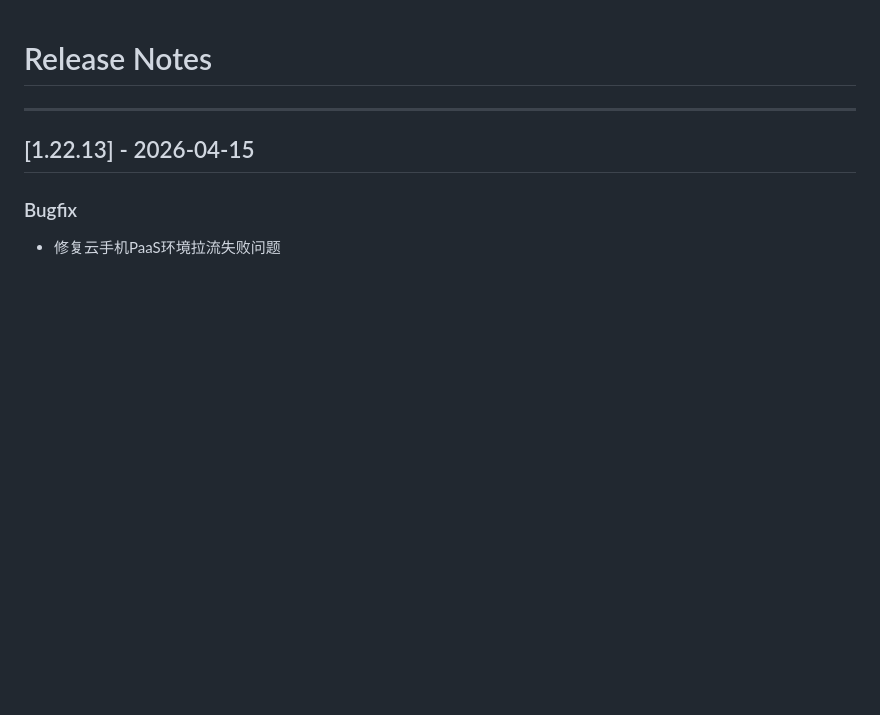
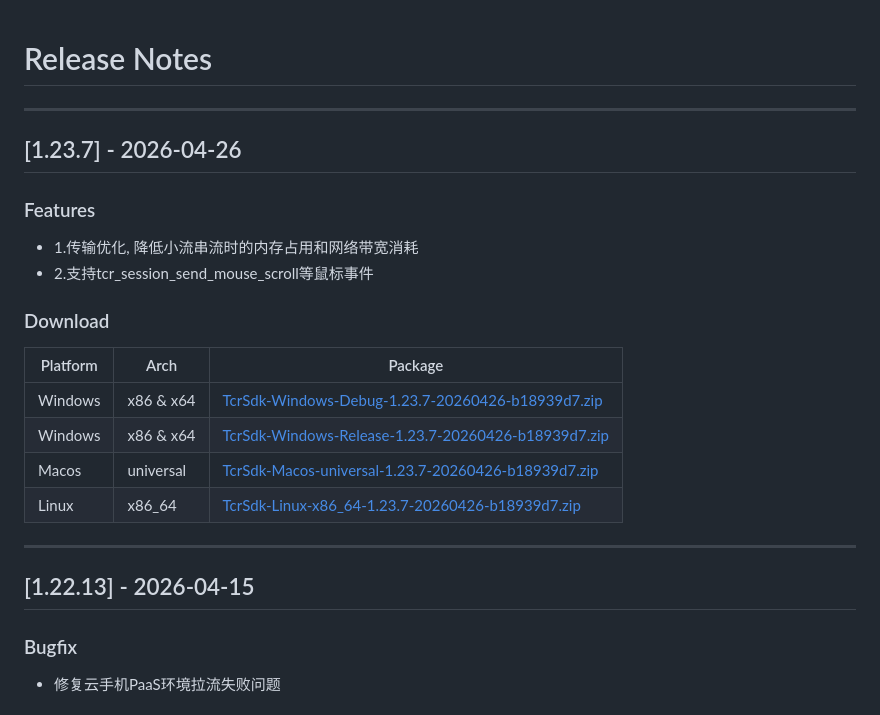
Before and after one commit to tencentyun/cloudgame-windows-sdk, a Markdown page: Docs/Release_Note.md, the part around the change. Drawn GitHub-style; blank space fills up the shorter version.

Commit message:
Release version 1.23.7 - Update Release_Note.md

```diff
--- a/Docs/Release_Note.md
+++ b/Docs/Release_Note.md
@@ -1,6 +1,23 @@
 # Release Notes
 
 <!-- FORMAT_VERSION: 1.0 -->
+
+---
+## [1.23.7] - 2026-04-26
+
+### Features
+- 1.传输优化, 降低小流串流时的内存占用和网络带宽消耗
+- 2.支持tcr_session_send_mouse_scroll等鼠标事件
+
+
+### Download
+
+| Platform | Arch | Package |
+|----------|------|---------|
+| Windows | x86 & x64 | [TcrSdk-Windows-Debug-1.23.7-20260426-b18939d7.zip](https://tcrsdk.tencent-cloud.com/CloudDeviceWinSDK/sdk/TcrSdk-Windows-Debug-1.23.7-20260426-b18939d7.zip) |
+| Windows | x86 & x64 | [TcrSdk-Windows-Release-1.23.7-20260426-b18939d7.zip](https://tcrsdk.tencent-cloud.com/CloudDeviceWinSDK/sdk/TcrSdk-Windows-Release-1.23.7-20260426-b18939d7.zip) |
+| Macos | universal | [TcrSdk-Macos-universal-1.23.7-20260426-b18939d7.zip](https://cg-sdk-1258344699.cos.ap-nanjing.myqcloud.com/CloudDeviceWinSDK/sdk/TcrSdk-Macos-universal-1.23.7-20260426-b18939d7.zip) |
+| Linux | x86_64 | [TcrSdk-Linux-x86_64-1.23.7-20260426-b18939d7.zip](https://tcrsdk.tencent-cloud.com/CloudDeviceWinSDK/sdk/TcrSdk-Linux-x86_64-1.23.7-20260426-b18939d7.zip) |
 
 ---
 ## [1.22.13] - 2026-04-15
```
